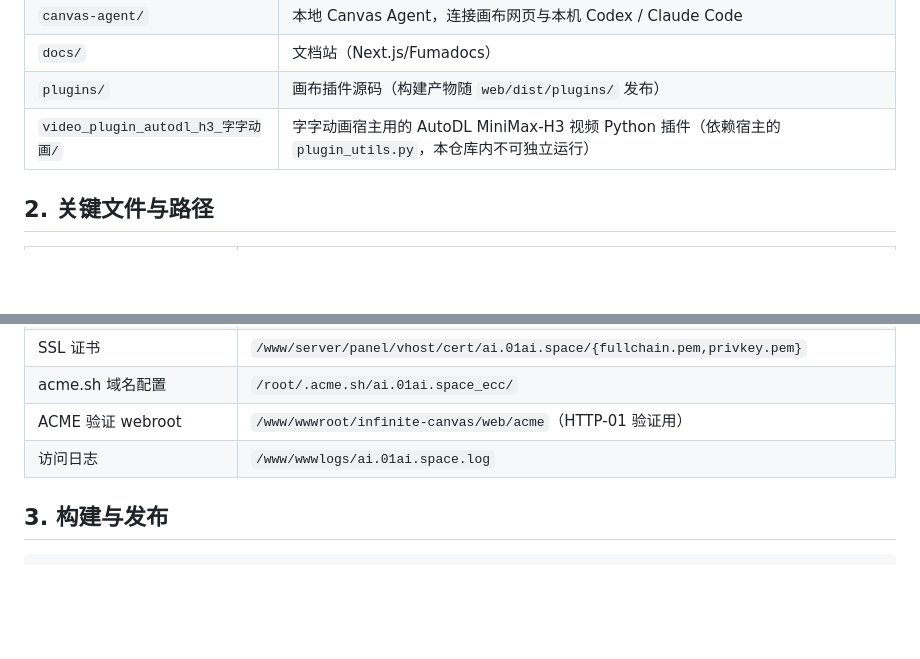
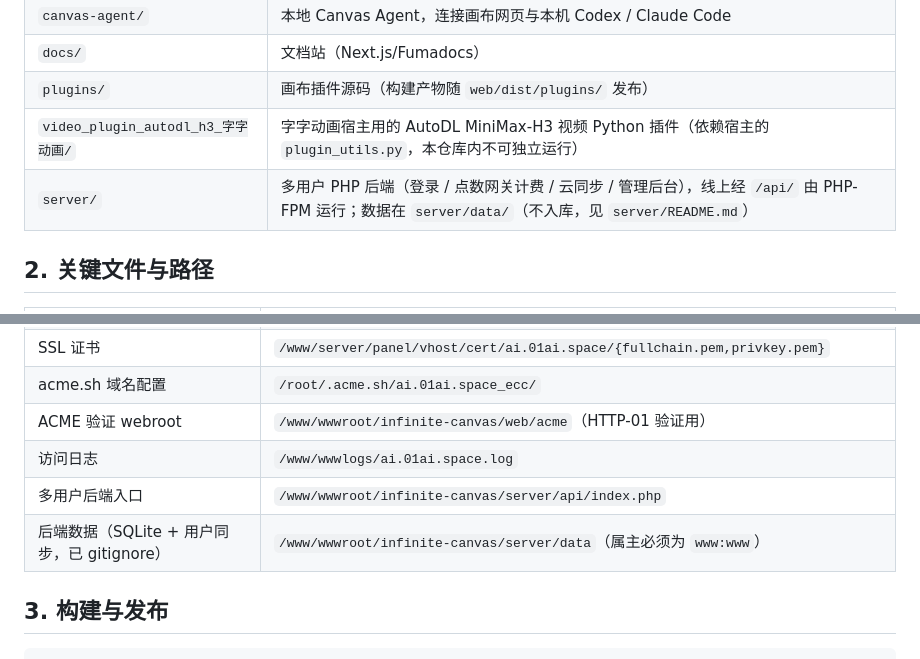
Before and after one commit to pythonic2439/infinite-canvas-01, a Markdown page: DEPLOY.md, 2 parts joined by grey strips. Rendered like a GitHub page; blank space fills up the shorter version.

```diff
--- a/DEPLOY.md
+++ b/DEPLOY.md
@@ -30,6 +36,7 @@ Nginx (本服务器)
 | `docs/` | 文档站（Next.js/Fumadocs） |
 | `plugins/` | 画布插件源码（构建产物随 `web/dist/plugins/` 发布） |
 | `video_plugin_autodl_h3_字字动画/` | 字字动画宿主用的 AutoDL MiniMax-H3 视频 Python 插件（依赖宿主的 `plugin_utils.py`，本仓库内不可独立运行） |
+| `server/` | 多用户 PHP 后端（登录 / 点数网关计费 / 云同步 / 管理后台），线上经 `/api/` 由 PHP-FPM 运行；数据在 `server/data/`（不入库，见 `server/README.md`） |
 
 ## 2. 关键文件与路径
 
@@ -43,6 +50,8 @@ Nginx (本服务器)
 | acme.sh 域名配置 | `/root/.acme.sh/ai.01ai.space_ecc/` |
 | ACME 验证 webroot | `/www/wwwroot/infinite-canvas/web/acme`（HTTP-01 验证用） |
 | 访问日志 | `/www/wwwlogs/ai.01ai.space.log` |
+| 多用户后端入口 | `/www/wwwroot/infinite-canvas/server/api/index.php` |
+| 后端数据（SQLite + 用户同步，已 gitignore） | `/www/wwwroot/infinite-canvas/server/data`（属主必须为 `www:www`） |
 
 ## 3. 构建与发布
 
```
Also changed, not shown: other parts of DEPLOY.md (+17 -6 lines), CHANGELOG.md (+6 -0 lines), README.md (+6 -1 lines).
